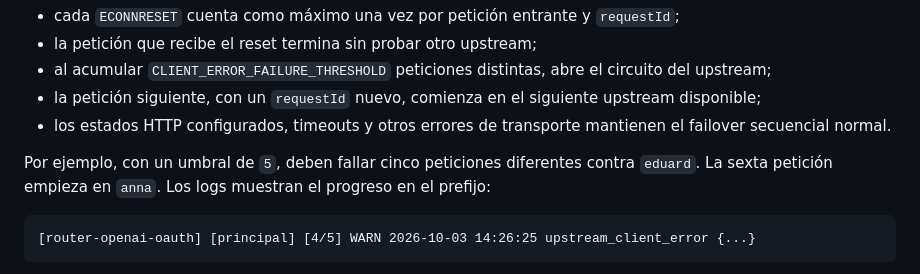
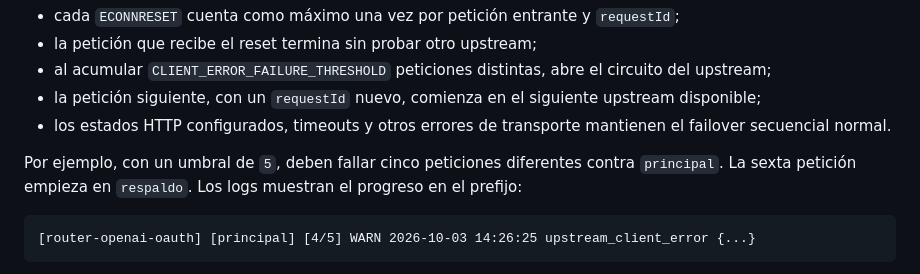
Before and after one commit to ar0per0/router-openai-oauth, a Markdown page: README.md, the part around the change. GitHub-like rendering.

````diff
--- a/README.md
+++ b/README.md
@@ -78,7 +78,7 @@ El failover secuencial por petición puede recuperarse más adelante con
   mantienen el failover secuencial normal.
 
 Por ejemplo, con un umbral de `5`, deben fallar cinco peticiones diferentes
-contra `eduard`. La sexta petición empieza en `anna`. Los logs muestran el
+contra `principal`. La sexta petición empieza en `respaldo`. Los logs muestran el
 progreso en el prefijo:
 
 ```text
````
